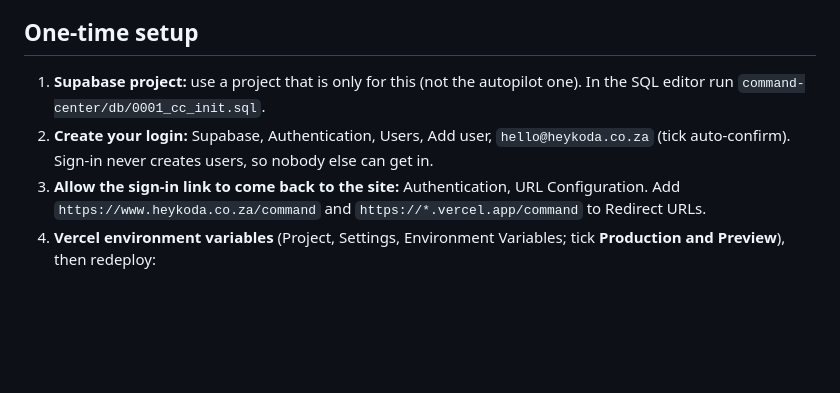
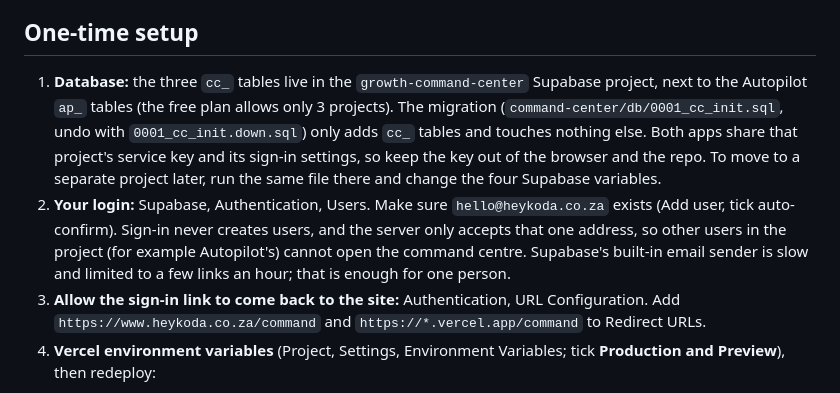
Before and after one commit to samuelbaradhuwar-svg/KODA-3, a Markdown page: COMMAND-CENTER.md, the part around the change. GitHub-like rendering; blank space fills up the shorter version.

Commit message:
Docs: command centre tables live in growth-command-center
Co-Authored-By: Claude Sonnet 5.5 <noreply@anthropic.com>
Claude-Session: https://claude.ai/code/session_01BhZm6TEfGaQ9dkEjfezUN3

```diff
--- a/COMMAND-CENTER.md
+++ b/COMMAND-CENTER.md
@@ -20,10 +20,15 @@ enough to start. Free projects pause after about a week of no use; if the inbox
 the Supabase dashboard (or move to the paid plan).
 
 ## One-time setup
-1. **Supabase project:** use a project that is only for this (not the autopilot one). In the SQL editor run
-   `command-center/db/0001_cc_init.sql`.
-2. **Create your login:** Supabase, Authentication, Users, Add user, `hello@heykoda.co.za` (tick auto-confirm). Sign-in
-   never creates users, so nobody else can get in.
+1. **Database:** the three `cc_` tables live in the `growth-command-center` Supabase project, next to the Autopilot
+   `ap_` tables (the free plan allows only 3 projects). The migration (`command-center/db/0001_cc_init.sql`, undo with
+   `0001_cc_init.down.sql`) only adds `cc_` tables and touches nothing else. Both apps share that project's service
+   key and its sign-in settings, so keep the key out of the browser and the repo. To move to a separate project later,
+   run the same file there and change the four Supabase variables.
+2. **Your login:** Supabase, Authentication, Users. Make sure `hello@heykoda.co.za` exists (Add user, tick auto-confirm).
+   Sign-in never creates users, and the server only accepts that one address, so other users in the project (for
+   example Autopilot's) cannot open the command centre. Supabase's built-in email sender is slow and limited to a few
+   links an hour; that is enough for one person.
 3. **Allow the sign-in link to come back to the site:** Authentication, URL Configuration. Add
    `https://www.heykoda.co.za/command` and `https://*.vercel.app/command` to Redirect URLs.
 4. **Vercel environment variables** (Project, Settings, Environment Variables; tick **Production and Preview**), then redeploy:
```
